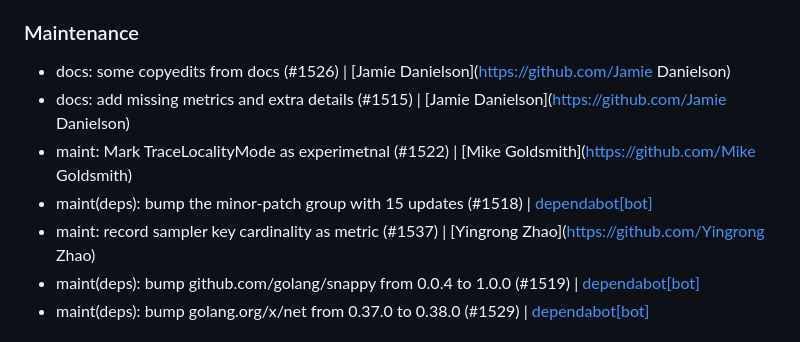
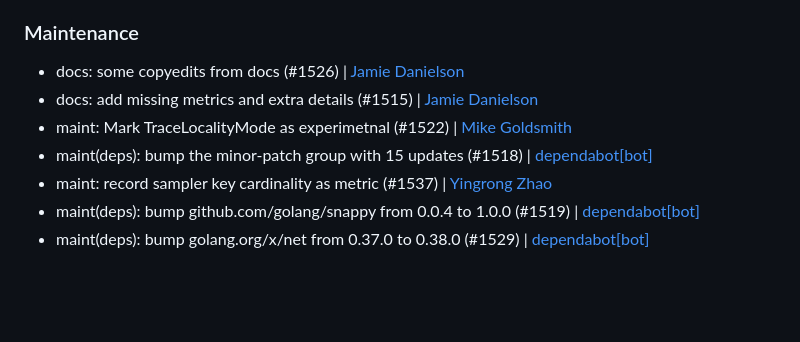
Before and after one commit to honeycombio/refinery, a Markdown page: CHANGELOG.md, the part around the change. Drawn GitHub-style; blank space fills up the shorter version.

Commit message:
fix changelog entries

```diff
--- a/CHANGELOG.md
+++ b/CHANGELOG.md
@@ -17,11 +17,11 @@
 
 ### Maintenance
 
-- docs: some copyedits from docs (#1526) | [Jamie Danielson](https://github.com/Jamie Danielson)
-- docs: add missing metrics and extra details (#1515) | [Jamie Danielson](https://github.com/Jamie Danielson)
-- maint: Mark TraceLocalityMode as experimetnal (#1522) | [Mike Goldsmith](https://github.com/Mike Goldsmith)
+- docs: some copyedits from docs (#1526) | [Jamie Danielson](https://github.com/JamieDanielson)
+- docs: add missing metrics and extra details (#1515) | [Jamie Danielson](https://github.com/JamieDanielson)
+- maint: Mark TraceLocalityMode as experimetnal (#1522) | [Mike Goldsmith](https://github.com/MikeGoldsmith)
 - maint(deps): bump the minor-patch group with 15 updates (#1518) | [dependabot[bot]](https://github.com/dependabot[bot])
-- maint: record sampler key cardinality as metric (#1537) | [Yingrong Zhao](https://github.com/Yingrong Zhao)
+- maint: record sampler key cardinality as metric (#1537) | [Yingrong Zhao](https://github.com/vinozzz)
 - maint(deps): bump github.com/golang/snappy from 0.0.4 to 1.0.0 (#1519) | [dependabot[bot]](https://github.com/dependabot[bot])
 - maint(deps): bump golang.org/x/net from 0.37.0 to 0.38.0 (#1529) | [dependabot[bot]](https://github.com/dependabot[bot])
 
```
